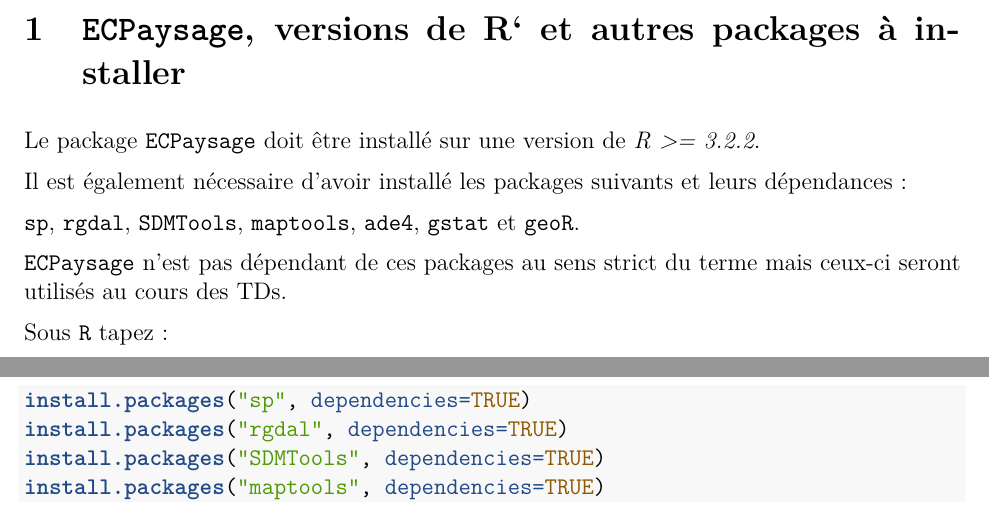
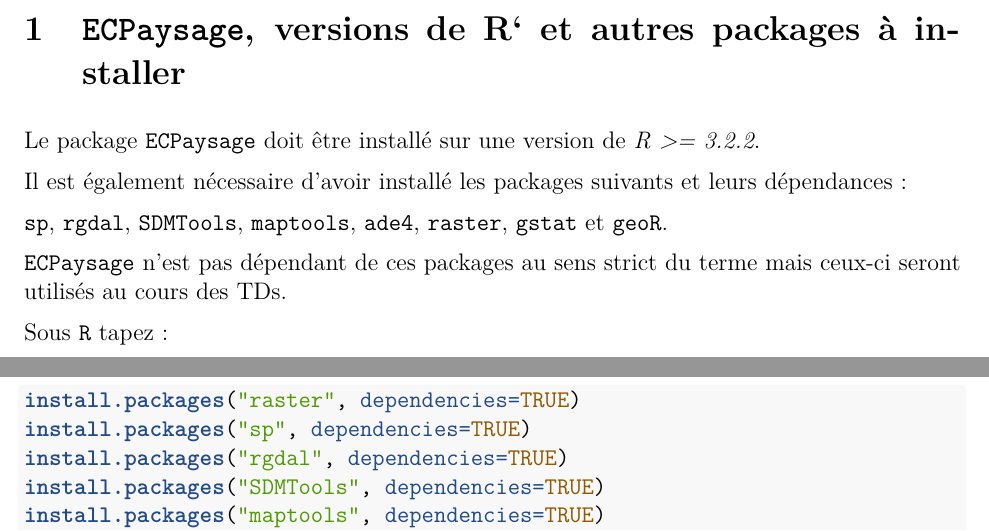
Before and after one commit to rforge/ecpaysage, an R Markdown document (pkg/vignettes/introduction_ecpaysage.Rmd): two parts of pages 1 and 2 of 6, joined at a grey line, cut so that both start at the same text. The pictures show the output file pkg/vignettes/introduction_ecpaysage.pdf that the author committed with the source.

Commit message:
t
git-svn-id: svn://svn.r-forge.r-project.org/svnroot/ecpaysage@28 edb9625f-4e0d-4859-8d74-9fd3b1da38cb

````diff
--- a/pkg/vignettes/introduction_ecpaysage.Rmd
+++ b/pkg/vignettes/introduction_ecpaysage.Rmd
@@ -26,12 +26,13 @@ Le package `ECPaysage` doit être installé sur une version de *R >= 3.2.2*.
 
 Il est également nécessaire d'avoir installé les packages suivants et leurs dépendances :
 
-`sp`, `rgdal`, `SDMTools`, `maptools`, `ade4`, `gstat` et `geoR`.
+`sp`, `rgdal`, `SDMTools`, `maptools`, `ade4`, `raster`, gstat` et `geoR`.
 
 `ECPaysage` n'est pas dépendant de ces packages au sens strict du terme mais ceux-ci seront utilisés au cours des TDs.
 
 Sous `R` tapez :
 ```{r, eval=FALSE}
+install.packages("raster", dependencies=TRUE)
 install.packages("sp", dependencies=TRUE)
 install.packages("rgdal", dependencies=TRUE)
 install.packages("SDMTools", dependencies=TRUE)
````
Also changed, not shown: pkg/vignettes/introduction_ecpaysage.pdf, 1 other file.
